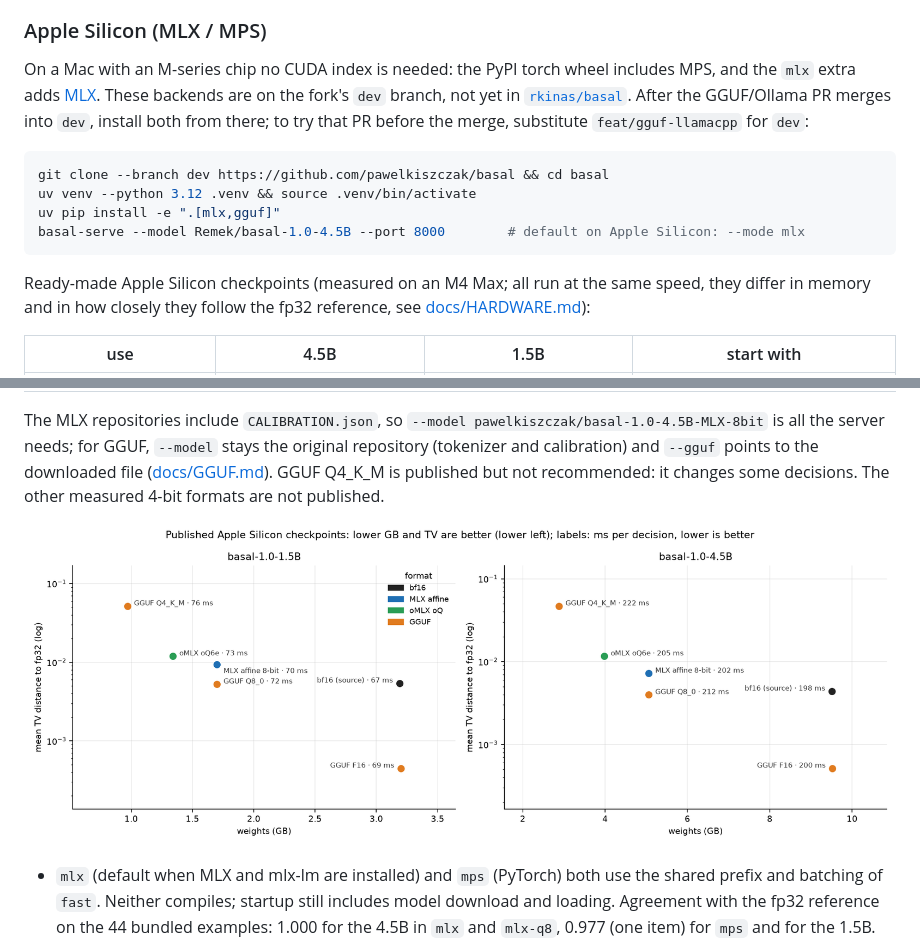
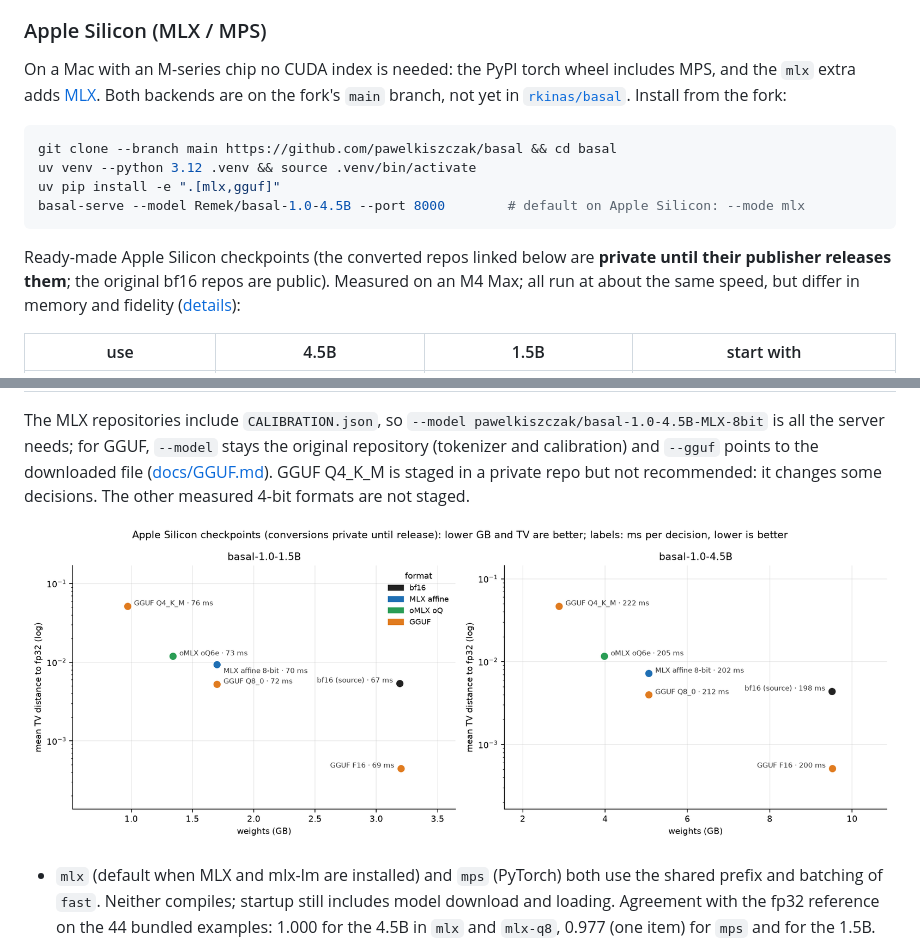
Before and after one commit to pawelkiszczak/basal, a Markdown page: README.md, 2 parts joined by grey strips. GitHub-like rendering; pictures changed too: docs/figures/apple_memory_vs_fidelity.png.

Commit message:
docs: mark converted checkpoints private until release

````diff
--- a/README.md
+++ b/README.md
@@ -141,19 +141,19 @@ basal-serve --model Remek/basal-1.0-4.5B --mode fast --port 8000
 ### Apple Silicon (MLX / MPS)
 
 On a Mac with an M-series chip no CUDA index is needed: the PyPI torch wheel includes MPS, and the `mlx` extra adds
-[MLX](https://github.com/ml-explore/mlx). These backends are on the fork's `dev` branch, not yet in
-[`rkinas/basal`](https://github.com/rkinas/basal). After the GGUF/Ollama PR merges into `dev`, install both from
-there; to try that PR before the merge, substitute `feat/gguf-llamacpp` for `dev`:
+[MLX](https://github.com/ml-explore/mlx). Both backends are on the fork's `main` branch, not yet in
+[`rkinas/basal`](https://github.com/rkinas/basal). Install from the fork:
 
 ```bash
-git clone --branch dev https://github.com/pawelkiszczak/basal && cd basal
+git clone --branch main https://github.com/pawelkiszczak/basal && cd basal
 uv venv --python 3.12 .venv && source .venv/bin/activate
 uv pip install -e ".[mlx,gguf]"
 basal-serve --model Remek/basal-1.0-4.5B --port 8000        # default on Apple Silicon: --mode mlx
 ```
 
-Ready-made Apple Silicon checkpoints (measured on an M4 Max; all run at the same speed, they differ in memory and in
-how closely they follow the fp32 reference, see [docs/HARDWARE.md](docs/HARDWARE.md#quantised-formats-mlx-omlx-oq-gguf)):
+Ready-made Apple Silicon checkpoints (the converted repos linked below are **private until their publisher releases
+them**; the original bf16 repos are public). Measured on an M4 Max; all run at about the same speed, but differ in
+memory and fidelity ([details](docs/HARDWARE.md#quantised-formats-mlx-omlx-oq-gguf)):
 
 | use | 4.5B | 1.5B | start with |
 |---|---|---|---|
@@ -164,6 +164,6 @@ how closely they follow the fp32 reference, see [docs/HARDWARE.md](docs/HARDWARE
 
 The MLX repositories include `CALIBRATION.json`, so `--model pawelkiszczak/basal-1.0-4.5B-MLX-8bit` is all the server
 needs; for GGUF, `--model` stays the original repository (tokenizer and calibration) and `--gguf` points to the
-downloaded file ([docs/GGUF.md](docs/GGUF.md)). GGUF Q4_K_M is published but not recommended: it changes some
-decisions. The other measured 4-bit formats are not published.
+downloaded file ([docs/GGUF.md](docs/GGUF.md)). GGUF Q4_K_M is staged in a private repo but not recommended: it
+changes some decisions. The other measured 4-bit formats are not staged.
 
````
Also changed, not shown: other parts of README.md (+1 -1 lines), docs/GGUF.md (+2 -2 lines), docs/HARDWARE.md (+3 -3 lines), docs/figures/apple_formats_size_vs_fidelity.png, 1 other file.
